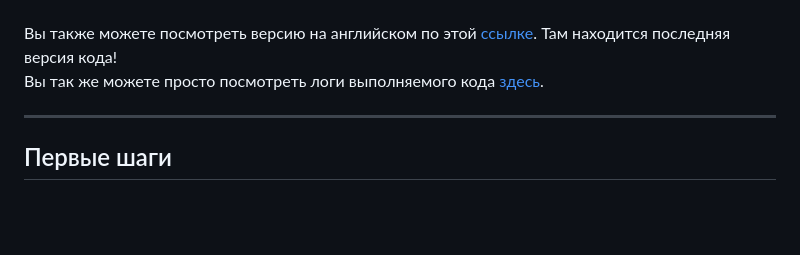
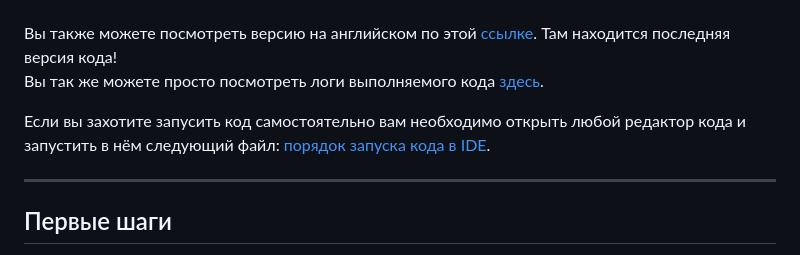
Before and after one commit to Aleshka5/Test_Alex, a Markdown page: README.md, the part around the change. Rendered like a GitHub page; blank space fills up the shorter version.

Commit message:
add link to notebook parser_run

```diff
--- a/README.md
+++ b/README.md
@@ -4,6 +4,8 @@
 Вы также можете посмотреть версию на английском по этой <a href="https://github.com/Aleshka5/Test_Alex/tree/in_english">ссылке</a>. Там находится последняя версия кода!
 
 Вы так же можете просто посмотреть логи выполняемого кода <a href="https://github.com/Aleshka5/Test_Alex/blob/in_english/log.txt">здесь</a>.
+
+Если вы захотите запусить код самостоятельно вам необходимо открыть любой редактор кода и запустить в нём следующий файл: <a href="https://github.com/Aleshka5/Test_Alex/blob/in_english/parsing_run.ipynb">порядок запуска кода в IDE</a>.
 <hr>
 <h2>Первые шаги</h2>
 Сначала чтобы получить данные с этого сайта я решил попробовать requests. Это было не актуально по двум причинам:<br>
```
